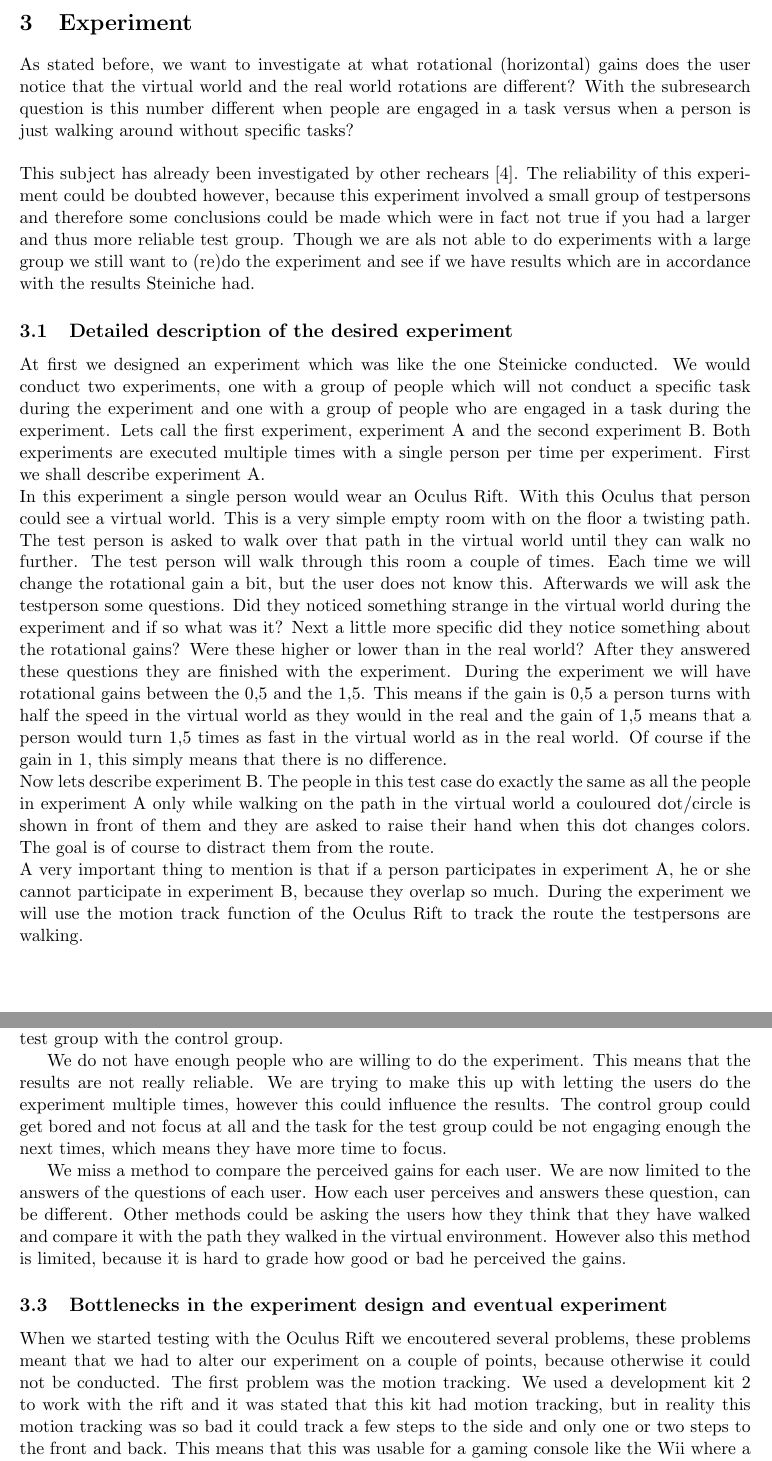
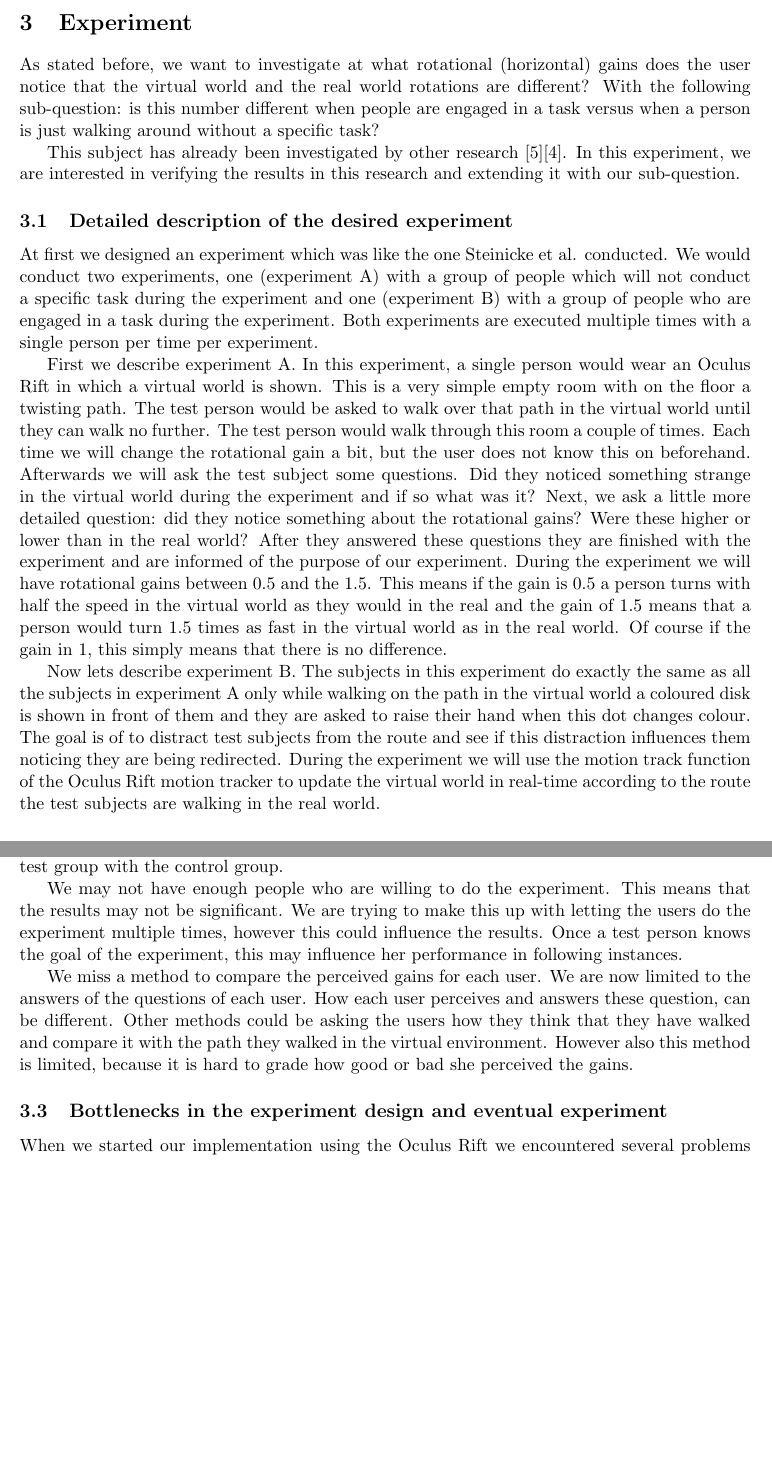
Before and after one commit to timvdalen/2IV55-project, a LaTeX paper (report/report final.tex, which reads report/sections/finalreport/experiment.tex): two parts of pages 6 and 7 of 18 before the commit and two parts of pages 6 and 7 of 17 after it, joined at a grey line, cut so that both start at the same text, the shorter picture padded with empty space. Compiled offline with pdfLaTeX.

Commit message:
experiment refactor

```diff
--- a/report/sections/finalreport/experiment.tex
+++ b/report/sections/finalreport/experiment.tex
@@ -1,17 +1,35 @@
 \section{Experiment}
+As stated before, we want to investigate at what rotational (horizontal) gains does the user notice that the virtual world and the real world rotations are different?
+With the following sub-question: is this number different when people are engaged in a task versus when a person is just walking around without a specific task?
 
-
-As stated before, we want to investigate at what rotational (horizontal) gains does the user notice that the virtual world and the real world rotations are different? With the subresearch question is this number different when people are engaged in a task versus when a person is just walking around without specific tasks?\\
-\\
-This subject has already been investigated by other rechears \cite{steinicke2}. The reliability of this experiment could be doubted however, because this experiment involved a small group of testpersons and therefore some conclusions could be made which were in fact not true if you had a larger and thus more reliable test group. Though we are als not able to do experiments with a large group we still want to (re)do the experiment and see if we have results which are in accordance with the results Steiniche had.
+This subject has already been investigated by other research \cite{steinicke1}\cite{steinicke2}.
+In this experiment, we are interested in verifying the results in this research and extending it with our sub-question.
 
 \subsection{Detailed description of the desired experiment}\label{sec:description}
-At first we designed an experiment which was like the one Steinicke conducted. We would conduct two experiments, one with a group of people which will not conduct a specific task during the experiment and one with a group of people who are engaged in a task during the experiment. Lets call the first experiment, experiment A and the second experiment B. Both experiments are executed multiple times with a single person per time per experiment. First we shall describe experiment A.\\
-In this experiment a single person would wear an Oculus Rift. With this Oculus that person could see a virtual world. This is a very simple empty room with on the floor a twisting path. The test person is asked to walk over that path in the virtual world until they can walk no further. The test person will walk through this room a couple of times. Each time we will change the rotational gain a bit, but the user does not know this. Afterwards we will ask the testperson some questions. Did they noticed something strange in the virtual world during the experiment and if so what was it? Next a little more specific did they notice something about the rotational gains? Were these higher or lower than in the real world? After they answered these questions they are finished with the experiment. During the experiment we will have rotational gains between the 0,5 and the 1,5. This means if the gain is 0,5 a person turns with half the speed in the virtual world as they would in the real and the gain of 1,5 means that a person would turn 1,5 times as fast in the virtual world as in the real world. Of course if the gain in 1, this simply means that there is no difference. \\
-Now lets describe experiment B. The people in this test case do exactly the same as all the people in experiment A only while walking on the path in the virtual world a couloured dot/circle is shown in front of them and they are asked to raise their hand when this dot changes colors. The goal is of course to distract them from the route. \\
-A very important thing to mention is that  if a person participates in experiment A, he or she cannot participate in experiment B, because they overlap so much. During the experiment we will use the motion track function of the Oculus Rift to track the route the testpersons are walking.
+At first we designed an experiment which was like the one Steinicke et al. conducted.
+We would conduct two experiments, one (experiment A) with a group of people which will not conduct a specific task during the experiment and one (experiment B) with a group of people who are engaged in a task during the experiment.
+Both experiments are executed multiple times with a single person per time per experiment.
 
-\subsection{Relation between Experiment and Research Question and potentional problems}\label{sec:rel}
+First we describe experiment A.
+In this experiment, a single person would wear an Oculus Rift in which a virtual world is shown.
+This is a very simple empty room with on the floor a twisting path.
+The test person would be asked to walk over that path in the virtual world until they can walk no further.
+The test person would walk through this room a couple of times.
+Each time we will change the rotational gain a bit, but the user does not know this on beforehand.
+Afterwards we will ask the test subject some questions.
+Did they noticed something strange in the virtual world during the experiment and if so what was it?
+Next, we ask a little more detailed question: did they notice something about the rotational gains?
+Were these higher or lower than in the real world?
+After they answered these questions they are finished with the experiment and are informed of the purpose of our experiment.
+During the experiment we will have rotational gains between 0.5 and the 1.5.
+This means if the gain is 0.5 a person turns with half the speed in the virtual world as they would in the real and the gain of 1.5 means that a person would turn 1.5 times as fast in the virtual world as in the real world.
+Of course if the gain in 1, this simply means that there is no difference.
+
+Now lets describe experiment B. The subjects in this experiment do exactly the same as all the subjects in experiment A only while walking on the path in the virtual world a coloured disk is shown in front of them and they are asked to raise their hand when this dot changes colour.
+The goal is of to distract test subjects from the route and see if this distraction influences them noticing they are being redirected.
+During the experiment we will use the motion track function of the Oculus Rift motion tracker to update the virtual world in real-time according to the route the test subjects are walking in the real world.
+
+\subsection{Relation between Experiment and Research Question and potential problems}\label{sec:rel}
 The people that will participate in our experiment follow the course \emph{Interactive Virtual Environments}.
 This means they know at least something about redirected walking.
 This could influence their ability to perceive differences in the gains.
@@ -24,16 +42,16 @@ This could influence their ability to perceive differences in the gains, because
 Since this would influence both groups, we assume both groups are effected equally.
 This means that we can still compare the test group with the control group.
 
-We do not have enough people who are willing to do the experiment.
-This means that the results are not really reliable.
+We may not have enough people who are willing to do the experiment.
+This means that the results may not be significant.
 We are trying to make this up with letting the users do the experiment multiple times, however this could influence the results.
-The control group could get bored and not focus at all and the task for the test group could be not engaging enough the next times, which means they have more time to focus.
+Once a test person knows the goal of the experiment, this may influence her performance in following instances.
 
 We miss a method to compare the perceived gains for each user.
 We are now limited to the answers of the questions of each user.
 How each user perceives and answers these question, can be different.
 Other methods could be asking the users how they think that they have walked and compare it with the path they walked in the virtual environment.
-However also this method is limited, because it is hard to grade how good or bad he perceived the gains.
+However also this method is limited, because it is hard to grade how good or bad she perceived the gains.
 
 \subsection{Bottlenecks in the experiment design and eventual experiment}
-When we started testing with the Oculus Rift we encoutered several problems, these problems meant that we had to alter our experiment on a couple of points, because otherwise it could not be conducted. The first problem was the motion tracking. We used a development kit 2 to work with the rift and it was stated that this kit had motion tracking, but in reality this motion tracking was so bad it could track a few steps to the side and only one or two steps to the front and back. This means that this was usable for a gaming console like the Wii where a person stands on a single place and only turns its body a bit, but for tracking a route a person is walking this was totally useless. We tried to fix this by using bluetooth triangulation with our cellphones. This means we would place our phones in the corners of the physical room and they send sighnals to the Oculus so we could measure where it was. In theory this was a good solution but in pratical this was way too slow to use it. At this point we gave up the tracking and we used another solution for "walking". We gave the test person a Playstation 3 controller which only allows participants to move in the direction they are facing.
+When we started our implementation using the Oculus Rift we encountered several problems which lead to us redefining our experiment on some points.
```
Also changed, not shown: report/report final.tex (+1 -1 lines), report/sections/finalreport/images/tinyroom.png (added), report/sections/finalreport/experiment.tex (33 more changed lines).
